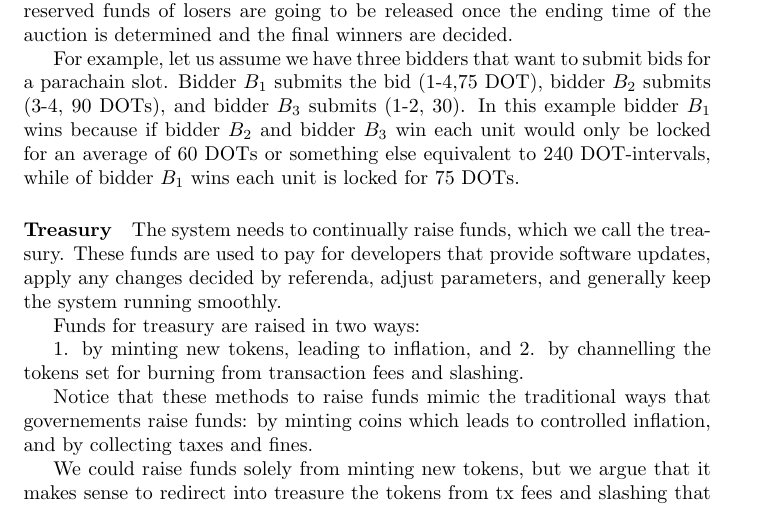
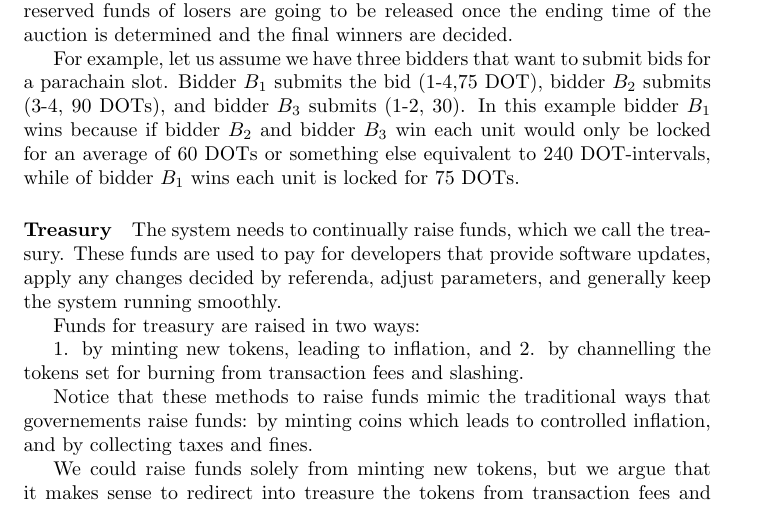
Before and after one commit to w3f/research, a LaTeX paper (docs/polkadot/Polkadot-OverviewPaper/main.tex, which reads docs/polkadot/Polkadot-OverviewPaper/governance.tex): part of page 13 of 19, cut so that both start at the same text. Compiled offline with pdfLaTeX.

Commit message:
Update governance.tex

```diff
--- a/docs/polkadot/Polkadot-OverviewPaper/governance.tex
+++ b/docs/polkadot/Polkadot-OverviewPaper/governance.tex
@@ -36,7 +37,7 @@ In this example bidder $B_1$ wins because if bidder $B_2$ and bidder $B_3$ win e
 
  Notice that these methods to raise funds mimic the traditional ways that governements raise funds: by minting coins which leads to controlled inflation, and by collecting taxes and fines.
 
- We could raise funds solely from minting new tokens, but we argue that it makes sense to redirect into treasure the tokens from tx fees and slashing that would otherwise be burned:
+ We could raise funds solely from minting new tokens, but we argue that it makes sense to redirect into treasure the tokens from transaction fees and slashing that would otherwise be burned:
 
  - By doing so we reduce the amount of actual stake burning, and this gives us better control over the inflation rate (notice that stake burning leads to deflation, and we can’t control or predict the events that lead to burning).
 
```
Also changed, not shown: docs/polkadot/Polkadot-OverviewPaper/governance.tex (3 more changed lines).
